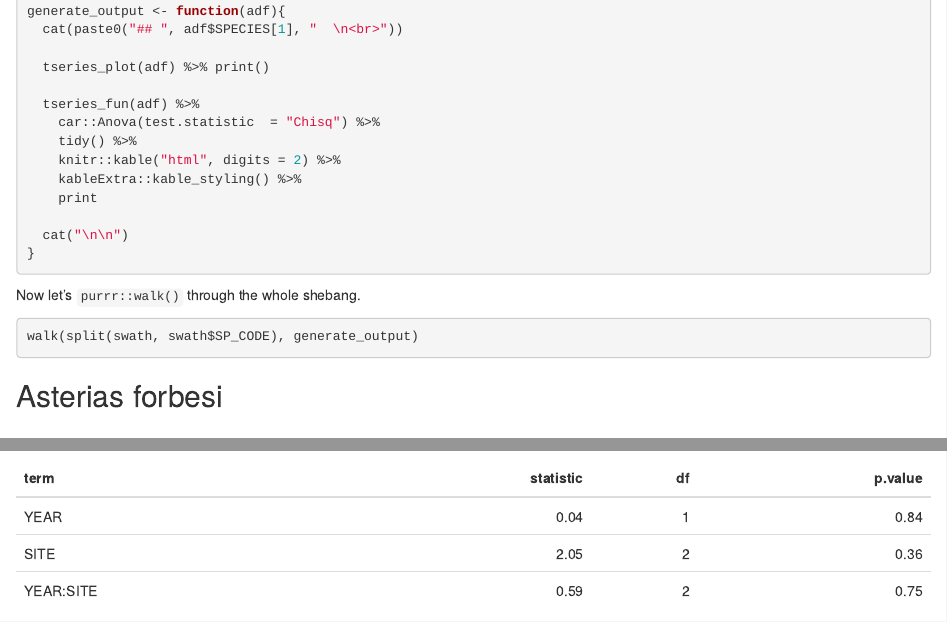
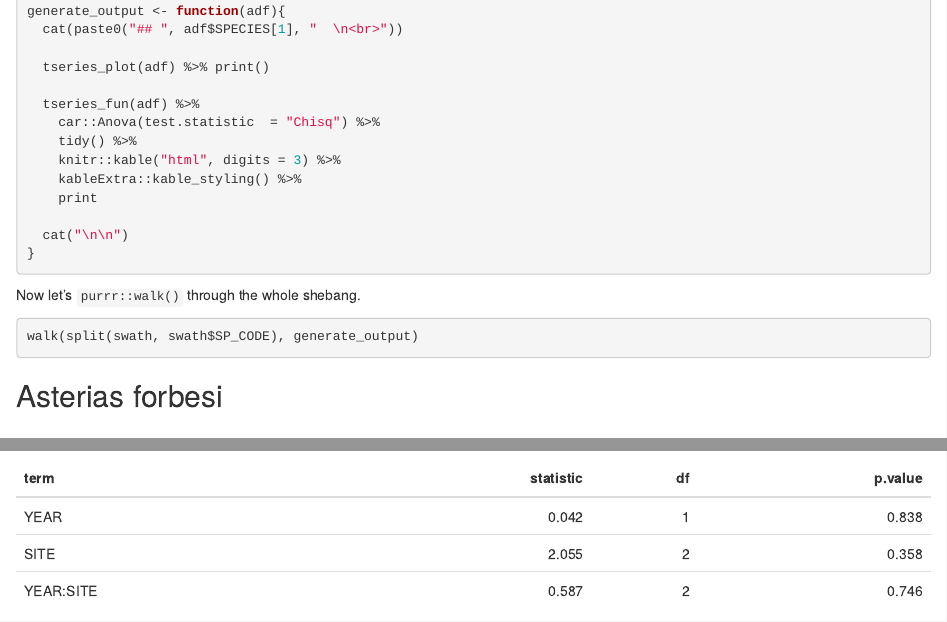
Before and after one commit to brianscheng/SEED, an R Markdown document (markdown/keen_swath.Rmd): the page in a window 1100 px wide, from 1250 px down, and a second part further down, joined at a grey line. Rendered offline with R 4.5, knitr and Pandoc, with nearby package versions.

Commit message:
3 significant digits

```diff
--- a/markdown/keen_swath.Rmd
+++ b/markdown/keen_swath.Rmd
@@ -82,7 +82,7 @@ generate_output <- function(adf){
   tseries_fun(adf) %>%
     car::Anova(test.statistic  = "Chisq") %>%
     tidy() %>%
-    knitr::kable("html", digits = 2) %>%
+    knitr::kable("html", digits = 3) %>%
     kableExtra::kable_styling() %>%
     print
 
```
Also changed, not shown: markdown/keen_swath.html.
